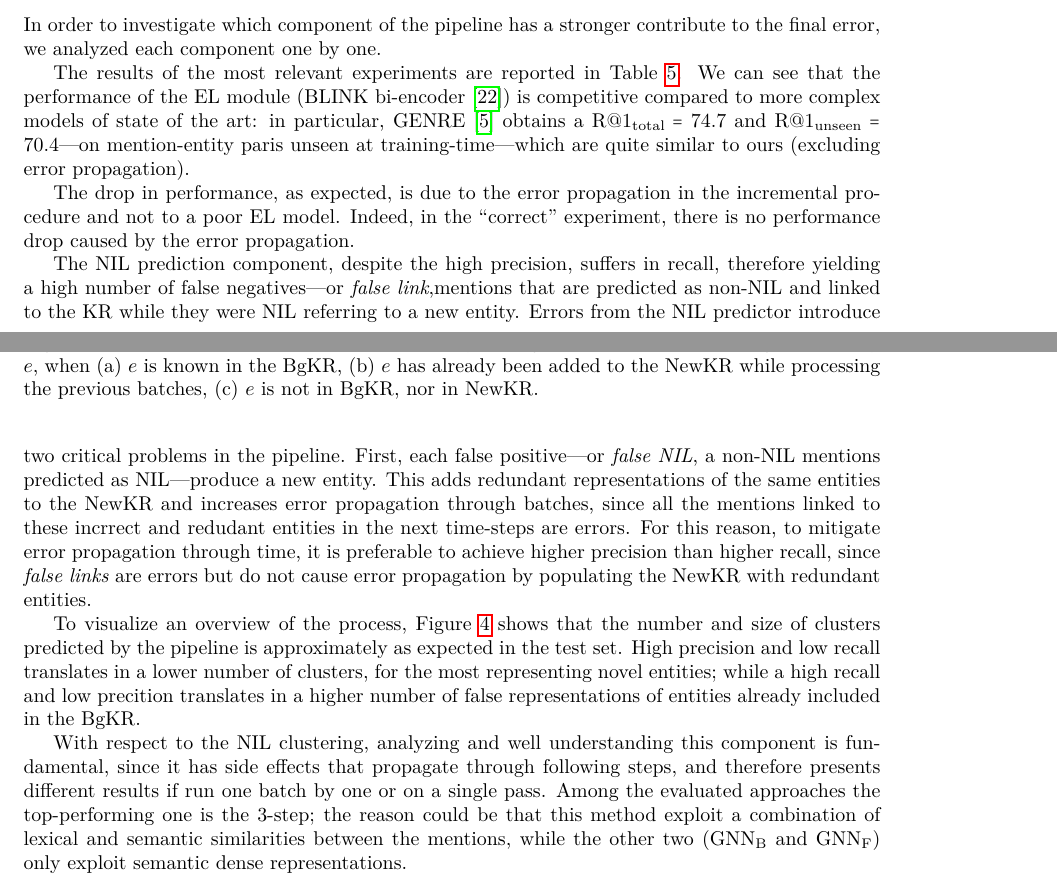
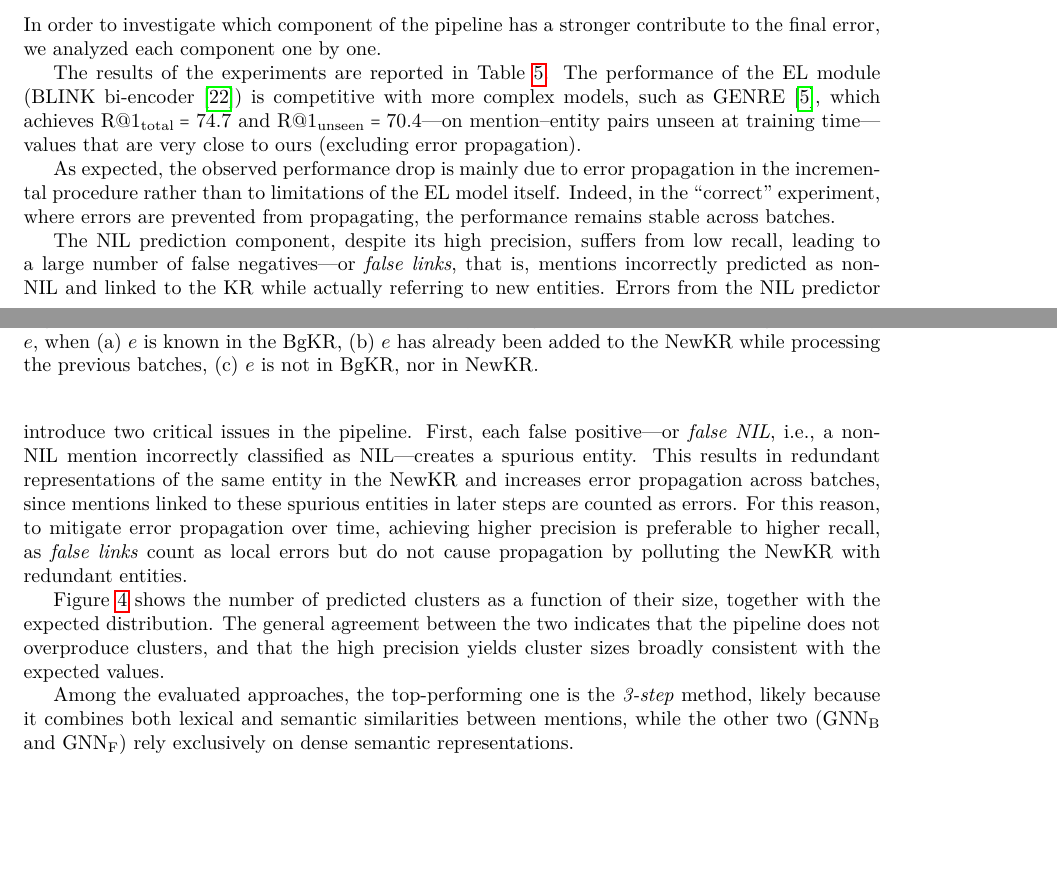
Before and after one commit to rpo19/phd_thesis, a LaTeX thesis (main.tex, which reads chapter30ee/11_ijckg.tex): two parts of pages 14 and 15 of 21, joined at a grey line, cut so that both start at the same text, the shorter picture padded with empty space. Compiled offline with pdfLaTeX.

Commit message:
Track ijckg results

```diff
--- a/chapter30ee/11_ijckg.tex
+++ b/chapter30ee/11_ijckg.tex
@@ -284,24 +284,25 @@ In order to investigate which component of the pipeline has a stronger contribut
 % This happens since the surface form, varies between train and test set~\cite{Onoe_Durrett_2020}
 % Errors in the novel entities identification (NIL prediction) and representation (NIL clustering) affect also the \ac{nel} process in the following steps, since the index suffers of ambiguous representations (entities which are linked to a cluster that represents a novel entity which should be linked to a pre-existing one).
 
-The results of the most relevant experiments are reported in \Cref{tab:superresults}.
-We can see that the performance of the \ac{nel} module (BLINK bi-encoder~\cite{blink}) is competitive compared to more complex models of state of the art: in particular, GENRE~\cite{decao2021autoregressive} obtains a R@1$_\text{total} = 74.7$ and R@1$_\text{unseen} = 70.4$---on mention-entity paris unseen at training-time---which are quite similar to ours (excluding error propagation).
+The results of the experiments are reported in \Cref{tab:superresults}.
+The performance of the \ac{nel} module (BLINK bi-encoder~\cite{blink}) is competitive with more complex models, such as GENRE~\cite{decao2021autoregressive}, which achieves R@1$_\text{total} = 74.7$ and R@1$_\text{unseen} = 70.4$---on mention--entity pairs unseen at training time---values that are very close to ours (excluding error propagation).
 
-The drop in performance, as expected, is due to the error propagation in the incremental procedure and not to a poor \ac{nel} model. Indeed, in the ``correct'' experiment, there is no performance drop caused by the error propagation.
+As expected, the observed performance drop is mainly due to error propagation in the incremental procedure rather than to limitations of the \ac{nel} model itself.
+Indeed, in the ``correct'' experiment, where errors are prevented from propagating, the performance remains stable across batches.
+
+The NIL prediction component, despite its high precision, suffers from low recall, leading to a large number of false negatives---or \emph{false links}, that is, mentions incorrectly predicted as non-NIL and linked to the \ac{kr} while actually referring to new entities.
+Errors from the NIL predictor introduce two critical issues in the pipeline.
+First, each false positive---or \emph{false NIL}, i.e., a non-NIL mention incorrectly classified as NIL---creates a spurious entity.
+This results in redundant representations of the same entity in the \ac{newkr} and increases error propagation across batches, since mentions linked to these spurious entities in later steps are counted as errors.
+For this reason, to mitigate error propagation over time, achieving higher precision is preferable to higher recall, as \emph{false links} count as local errors but do not cause propagation by polluting the \ac{newkr} with redundant entities.
+
+\Cref{fig:clusters} shows the number of predicted clusters as a function of their size, together with the expected distribution.
+The general agreement between the two indicates that the pipeline does not overproduce clusters, and that the high precision yields cluster sizes broadly consistent with the expected values.
 
 
 
-
-The NIL prediction component, despite the high precision, suffers in recall, therefore yielding a high number of false negatives---or \emph{false link},mentions that are predicted as non-NIL and linked to the \ac{kr} while they were NIL referring to a new entity.
-Errors from the NIL predictor introduce two critical problems in the pipeline. First, each false positive---or \emph{false NIL}, a non-NIL mentions predicted as NIL---produce a new entity. This adds redundant representations of the same entities to the \ac{newkr} and increases error propagation through batches, since all the mentions linked to these incrrect and redudant entities in the next time-steps are errors.
-For this reason, to mitigate error propagation through time, it is preferable to achieve higher precision than higher recall, since \emph{false links} are errors but do not cause error propagation by populating the \ac{newkr} with redundant entities.
-
-To visualize an overview of the process, \Cref{fig:clusters} shows that the number and size of clusters predicted by the pipeline is approximately as expected in the test set.
-High precision and low recall translates in a lower number of clusters, for the most representing novel entities; while a high recall and low precition translates in a higher number of false representations of entities already included in the \ac{bgkr}.
-
-
-With respect to the NIL clustering, analyzing and well understanding this component is fundamental, since it has side effects that propagate through following steps, and therefore presents different results if run one batch by one or on a single pass.
-Among the evaluated approaches the top-performing one is the 3-step; the reason could be that this method exploit a combination of lexical and semantic similarities between the mentions, while the other two ($\text{GNN}_\text{B}$ and $\text{GNN}_\text{F}$) only exploit semantic dense representations.
+% Regarding NIL clustering, analyzing and understanding this component is crucial, since it produces side effects that propagate through subsequent steps, leading to different outcomes when evaluated incrementally versus in a single pass.
+Among the evaluated approaches, the top-performing one is the \textit{3-step} method, likely because it combines both lexical and semantic similarities between mentions, while the other two ($\text{GNN}_\text{B}$ and $\text{GNN}_\text{F}$) rely exclusively on dense semantic representations.
 
 
 % Results, as expected, are higher in the single-pass experiment than in the incremental one: this is due to the propagation of error through time in the index updating.
```
